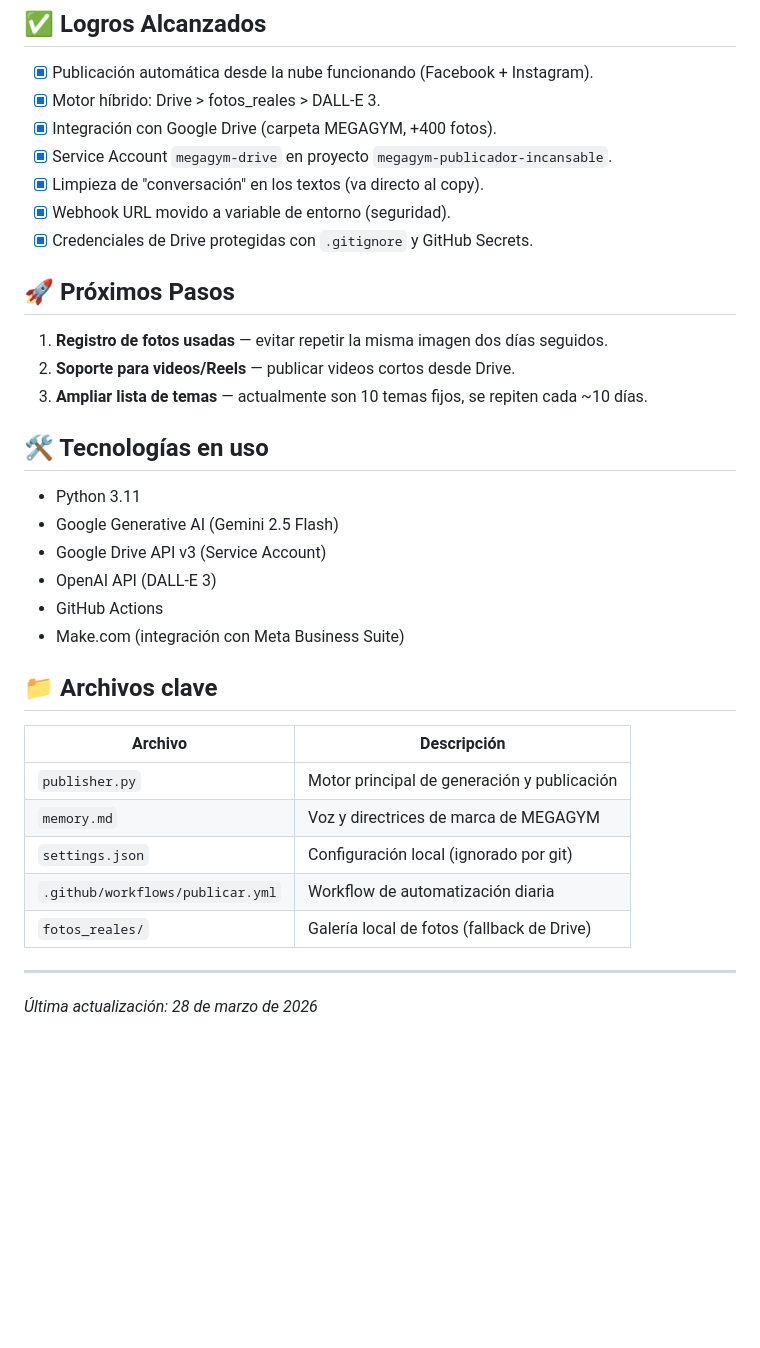
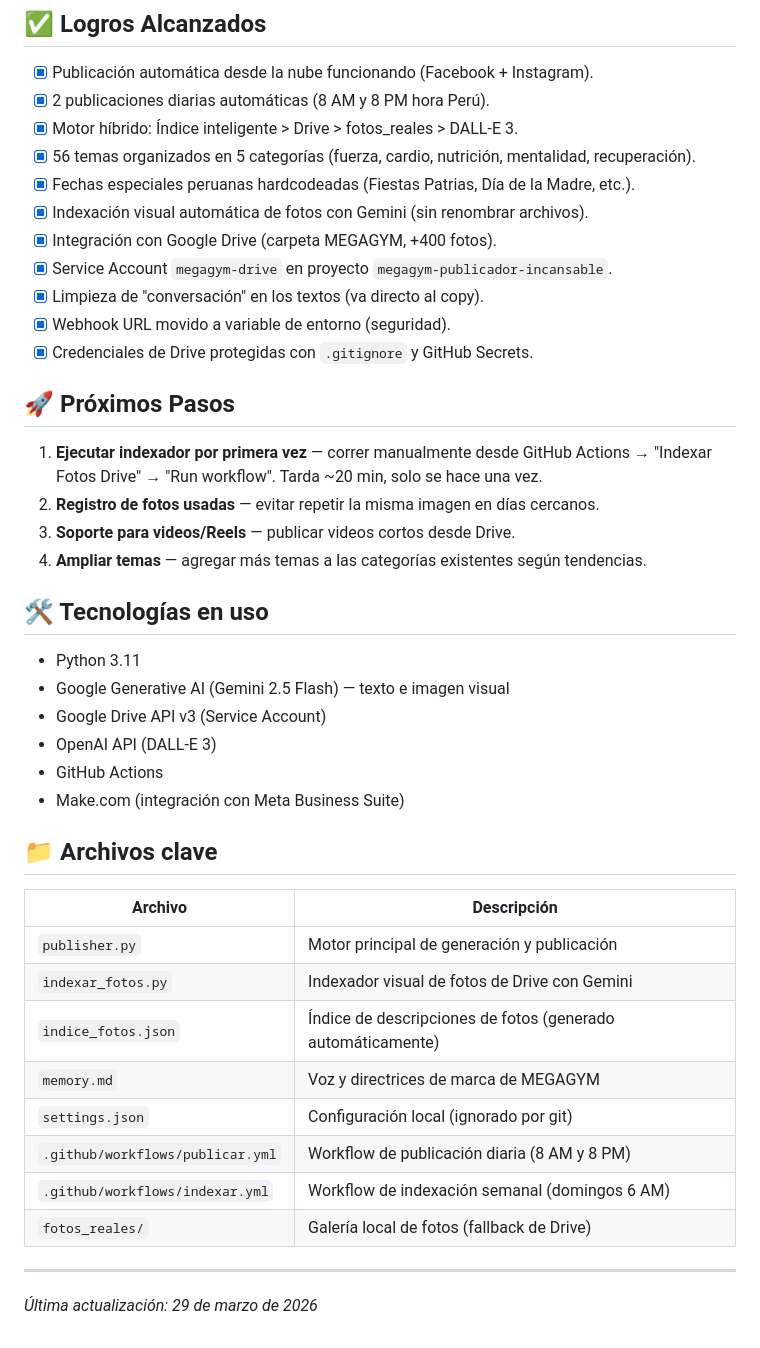
Before and after one commit to mysterrpj/megagym-publicador-incansable, a Markdown page: CONTEXTO.md, the part around one of its changes. GitHub-like rendering; blank space fills up the shorter version.

Commit message:
docs: actualizar CONTEXTO.md y MANUAL.md con estado actual del proyecto
Co-Authored-By: Claude Sonnet 4.6 <noreply@anthropic.com>

```diff
--- a/CONTEXTO.md
+++ b/CONTEXTO.md
@@ -31,7 +42,11 @@ Automatizar al 100% la creación y publicación de contenido para las redes soci
 
 ## ✅ Logros Alcanzados
 *   [x] Publicación automática desde la nube funcionando (Facebook + Instagram).
-*   [x] Motor híbrido: Drive > fotos_reales > DALL-E 3.
+*   [x] 2 publicaciones diarias automáticas (8 AM y 8 PM hora Perú).
+*   [x] Motor híbrido: Índice inteligente > Drive > fotos_reales > DALL-E 3.
+*   [x] 56 temas organizados en 5 categorías (fuerza, cardio, nutrición, mentalidad, recuperación).
+*   [x] Fechas especiales peruanas hardcodeadas (Fiestas Patrias, Día de la Madre, etc.).
+*   [x] Indexación visual automática de fotos con Gemini (sin renombrar archivos).
 *   [x] Integración con Google Drive (carpeta MEGAGYM, +400 fotos).
 *   [x] Service Account `megagym-drive` en proyecto `megagym-publicador-incansable`.
 *   [x] Limpieza de "conversación" en los textos (va directo al copy).
@@ -39,13 +54,14 @@ Automatizar al 100% la creación y publicación de contenido para las redes soci
 *   [x] Credenciales de Drive protegidas con `.gitignore` y GitHub Secrets.
 
 ## 🚀 Próximos Pasos
-1. **Registro de fotos usadas** — evitar repetir la misma imagen dos días seguidos.
-2. **Soporte para videos/Reels** — publicar videos cortos desde Drive.
-3. **Ampliar lista de temas** — actualmente son 10 temas fijos, se repiten cada ~10 días.
+1. **Ejecutar indexador por primera vez** — correr manualmente desde GitHub Actions → "Indexar Fotos Drive" → "Run workflow". Tarda ~20 min, solo se hace una vez.
+2. **Registro de fotos usadas** — evitar repetir la misma imagen en días cercanos.
+3. **Soporte para videos/Reels** — publicar videos cortos desde Drive.
+4. **Ampliar temas** — agregar más temas a las categorías existentes según tendencias.
 
 ## 🛠️ Tecnologías en uso
 *   Python 3.11
-*   Google Generative AI (Gemini 2.5 Flash)
+*   Google Generative AI (Gemini 2.5 Flash) — texto e imagen visual
 *   Google Drive API v3 (Service Account)
 *   OpenAI API (DALL-E 3)
 *   GitHub Actions
@@ -55,10 +71,13 @@ Automatizar al 100% la creación y publicación de contenido para las redes soci
 | Archivo | Descripción |
 |---------|-------------|
 | `publisher.py` | Motor principal de generación y publicación |
+| `indexar_fotos.py` | Indexador visual de fotos de Drive con Gemini |
+| `indice_fotos.json` | Índice de descripciones de fotos (generado automáticamente) |
 | `memory.md` | Voz y directrices de marca de MEGAGYM |
 | `settings.json` | Configuración local (ignorado por git) |
-| `.github/workflows/publicar.yml` | Workflow de automatización diaria |
+| `.github/workflows/publicar.yml` | Workflow de publicación diaria (8 AM y 8 PM) |
+| `.github/workflows/indexar.yml` | Workflow de indexación semanal (domingos 6 AM) |
 | `fotos_reales/` | Galería local de fotos (fallback de Drive) |
 
 ---
-*Última actualización: 28 de marzo de 2026*
+*Última actualización: 29 de marzo de 2026*
```
Also changed, not shown: other parts of CONTEXTO.md (+16 -5 lines), MANUAL.md (+92 -112 lines).
